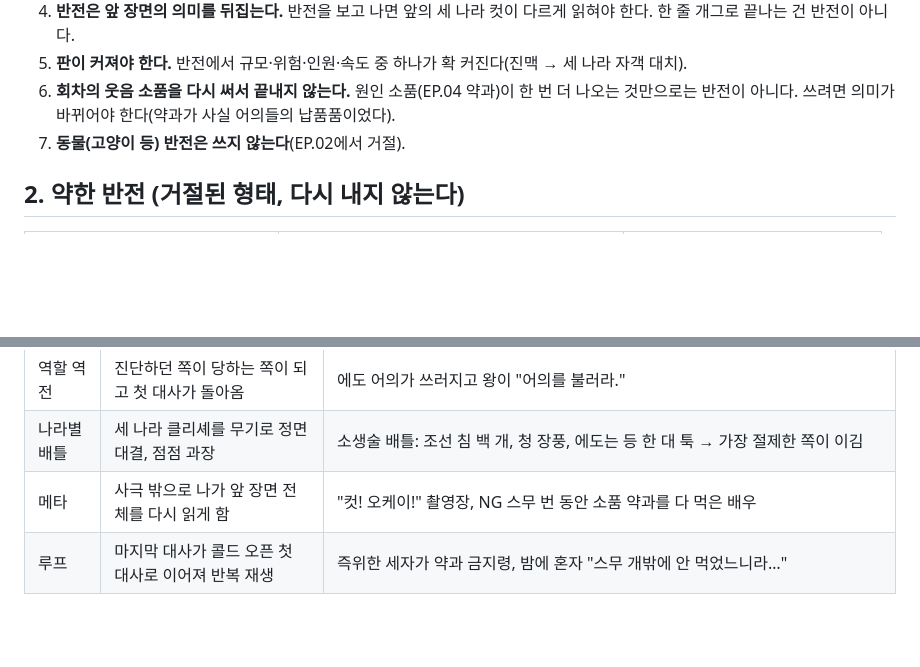
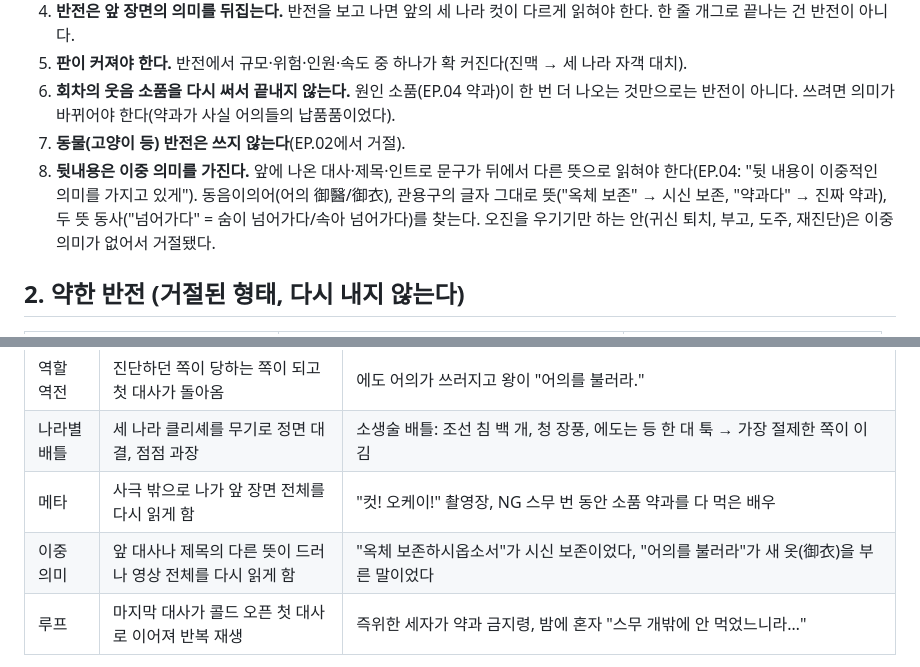
Before and after one commit to scene1one1-one/my-skills, a Markdown page: skills/sageuk-comedy-twist/SKILL.md, 2 parts joined by grey strips. Drawn GitHub-style; blank space fills up the shorter version.

Commit message:
sageuk-comedy-twist: continuations must carry a double meaning (EP.04 feedback)
Co-Authored-By: Claude Opus 5.5 <noreply@anthropic.com>
Claude-Session: https://claude.ai/code/session_018yzNKyVvyC2cD64aT6w66i

```diff
--- a/skills/sageuk-comedy-twist/SKILL.md
+++ b/skills/sageuk-comedy-twist/SKILL.md
@@ -24,6 +24,7 @@ description: 「같은 대사, 한중일 사극」 쇼츠의 코믹 콘셉트,
 5. **판이 커져야 한다.** 반전에서 규모·위험·인원·속도 중 하나가 확 커진다(진맥 → 세 나라 자객 대치).
 6. **회차의 웃음 소품을 다시 써서 끝내지 않는다.** 원인 소품(EP.04 약과)이 한 번 더 나오는 것만으로는 반전이 아니다. 쓰려면 의미가 바뀌어야 한다(약과가 사실 어의들의 납품품이었다).
 7. **동물(고양이 등) 반전은 쓰지 않는다**(EP.02에서 거절).
+8. **뒷내용은 이중 의미를 가진다.** 앞에 나온 대사·제목·인트로 문구가 뒤에서 다른 뜻으로 읽혀야 한다(EP.04: "뒷 내용이 이중적인 의미를 가지고 있게"). 동음이의어(어의 御醫/御衣), 관용구의 글자 그대로 뜻("옥체 보존" → 시신 보존, "약과다" → 진짜 약과), 두 뜻 동사("넘어가다" = 숨이 넘어가다/속아 넘어가다)를 찾는다. 오진을 우기기만 하는 안(귀신 퇴치, 부고, 도주, 재진단)은 이중 의미가 없어서 거절됐다.
 
 ## 2. 약한 반전 (거절된 형태, 다시 내지 않는다)
 
@@ -45,6 +46,7 @@ description: 「같은 대사, 한중일 사극」 쇼츠의 코믹 콘셉트,
 | 역할 역전 | 진단하던 쪽이 당하는 쪽이 되고 첫 대사가 돌아옴 | 에도 어의가 쓰러지고 왕이 "어의를 불러라." |
 | 나라별 배틀 | 세 나라 클리셰를 무기로 정면 대결, 점점 과장 | 소생술 배틀: 조선 침 백 개, 청 장풍, 에도는 등 한 대 툭 → 가장 절제한 쪽이 이김 |
 | 메타 | 사극 밖으로 나가 앞 장면 전체를 다시 읽게 함 | "컷! 오케이!" 촬영장, NG 스무 번 동안 소품 약과를 다 먹은 배우 |
+| 이중 의미 | 앞 대사나 제목의 다른 뜻이 드러나 영상 전체를 다시 읽게 함 | "옥체 보존하시옵소서"가 시신 보존이었다, "어의를 불러라"가 새 옷(御衣)을 부른 말이었다 |
 | 루프 | 마지막 대사가 콜드 오픈 첫 대사로 이어져 반복 재생 | 즉위한 세자가 약과 금지령, 밤에 혼자 "스무 개밖에 안 먹었느니라…" |
 
 유형을 섞어도 된다(정체 반전 + 루프가 특히 좋다). 회차마다 직전 두 회차와 다른 유형을 고른다.
```
